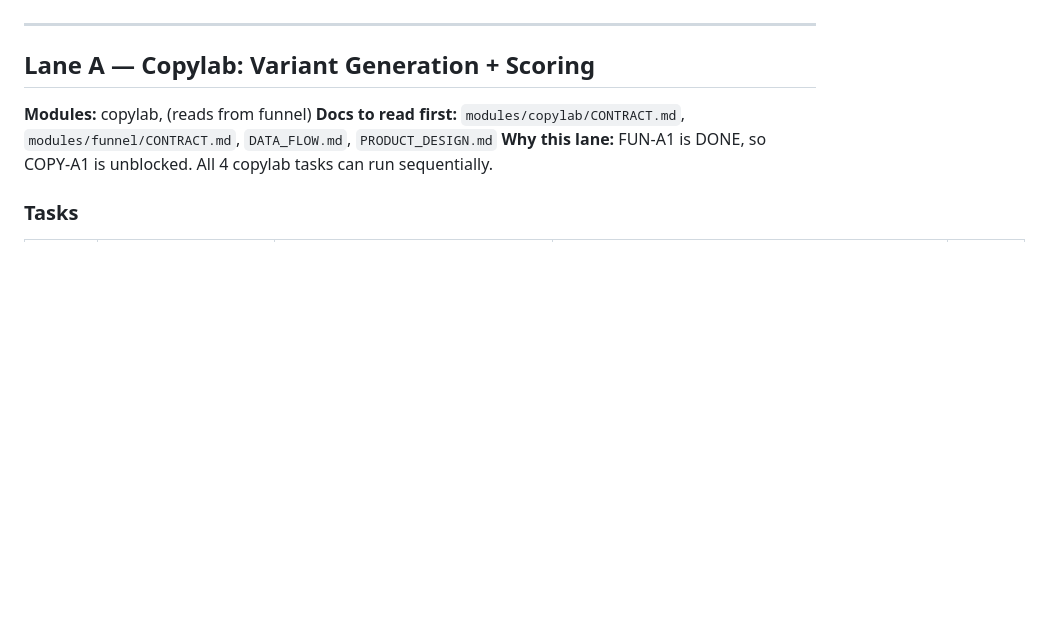
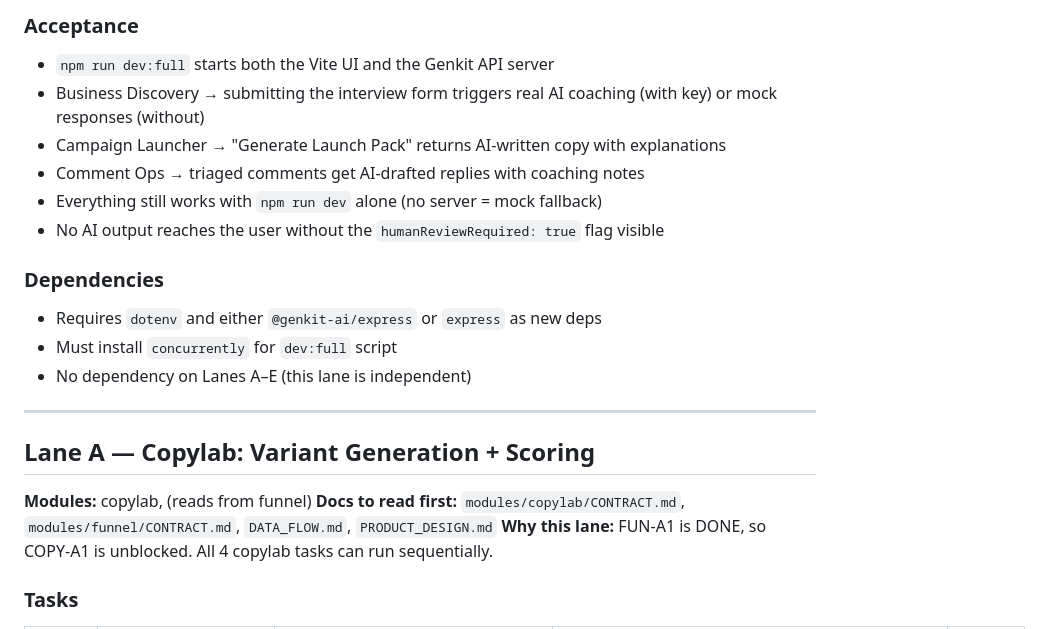
Before and after one commit to wyrmspire/growth, a Markdown page: lanes.md, the part around one of its changes. GitHub-like rendering; blank space fills up the shorter version.

```diff
--- a/lanes.md
+++ b/lanes.md
@@ -6,3 +75,17 @@ All lanes are independent — zero cross-lane blockers.
+### Acceptance
+
+- `npm run dev:full` starts both the Vite UI and the Genkit API server
+- Business Discovery → submitting the interview form triggers real AI coaching (with key) or mock responses (without)
+- Campaign Launcher → "Generate Launch Pack" returns AI-written copy with explanations
+- Comment Ops → triaged comments get AI-drafted replies with coaching notes
+- Everything still works with `npm run dev` alone (no server = mock fallback)
+- No AI output reaches the user without the `humanReviewRequired: true` flag visible
+
+### Dependencies
+
+- Requires `dotenv` and either `@genkit-ai/express` or `express` as new deps
+- Must install `concurrently` for `dev:full` script
+- No dependency on Lanes A–E (this lane is independent)
 
 ---
 
```
Also changed, not shown: other parts of lanes.md (+78 -5 lines).
